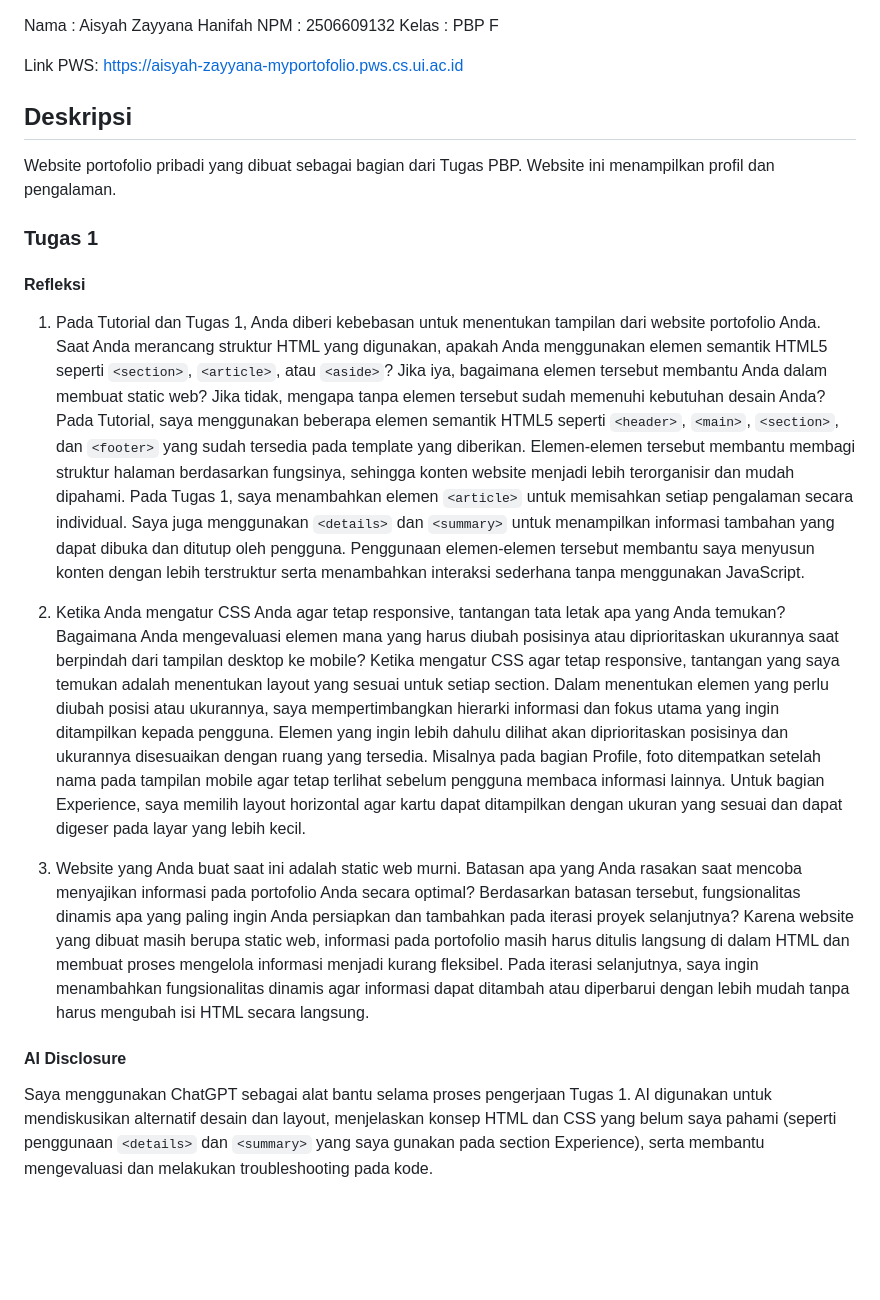
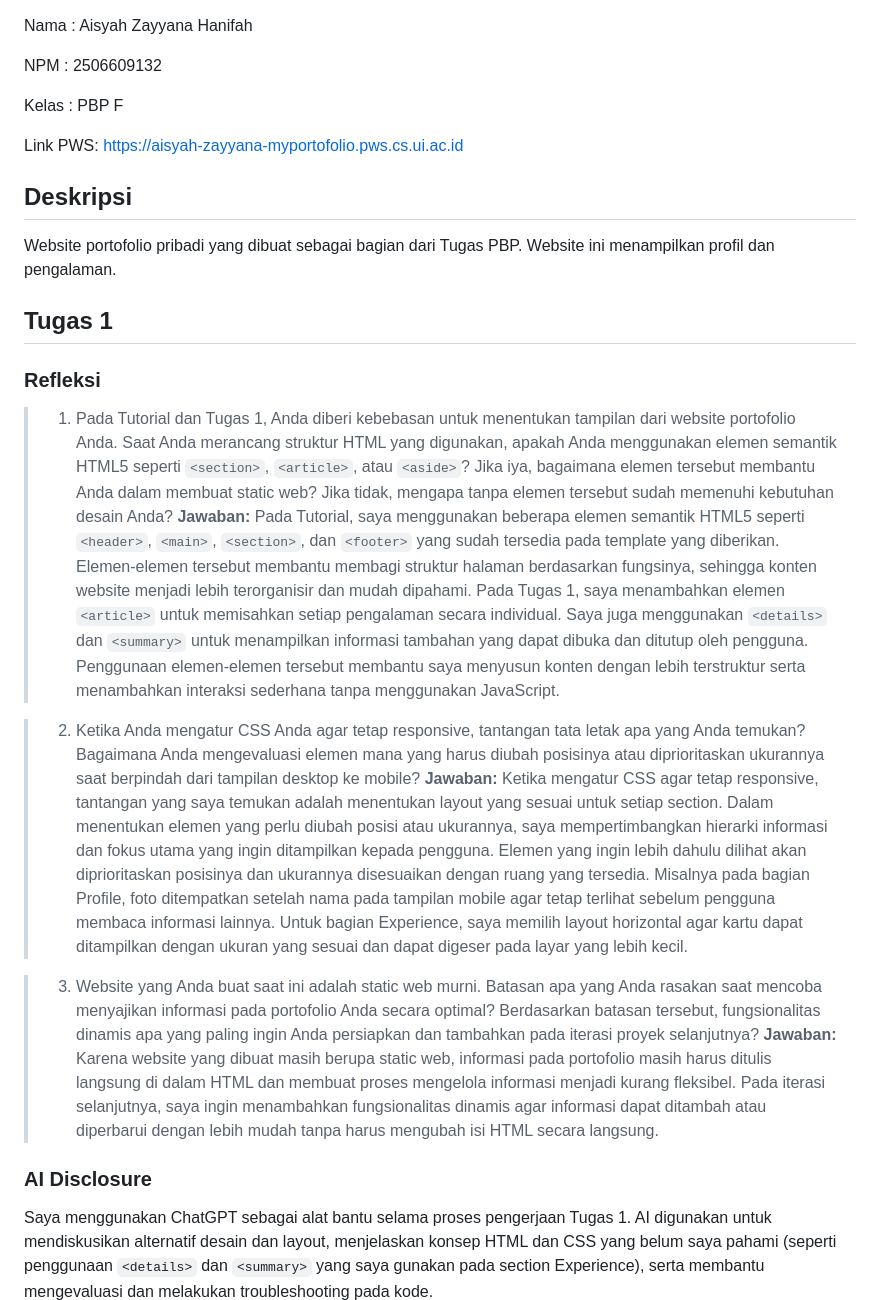
Before and after one commit to aisyahzh/myportofolio, a Markdown page: README.md, the part around the change. Rendered like a GitHub page; blank space fills up the shorter version.

Commit message:
docs: refine Task 1 reflection

```diff
--- a/README.md
+++ b/README.md
@@ -1,26 +1,32 @@
 Nama : Aisyah Zayyana Hanifah
+
 NPM : 2506609132
+
 Kelas : PBP F
 
 Link PWS: https://aisyah-zayyana-myportofolio.pws.cs.ui.ac.id
 
+
 ## Deskripsi
 Website portofolio pribadi yang dibuat sebagai bagian dari Tugas PBP. Website ini menampilkan profil dan pengalaman.
 
-### Tugas 1
+## Tugas 1
 
-#### Refleksi
-1. Pada Tutorial dan Tugas 1, Anda diberi kebebasan untuk menentukan tampilan dari website portofolio Anda. Saat Anda merancang struktur HTML yang digunakan, apakah Anda menggunakan elemen semantik HTML5 seperti `<section>`, `<article>`, atau `<aside>`? Jika iya, bagaimana elemen tersebut membantu Anda dalam membuat static web? Jika tidak, mengapa tanpa elemen tersebut sudah memenuhi kebutuhan desain Anda?
+### Refleksi
+> 1. Pada Tutorial dan Tugas 1, Anda diberi kebebasan untuk menentukan tampilan dari website portofolio Anda. Saat Anda merancang struktur HTML yang digunakan, apakah Anda menggunakan elemen semantik HTML5 seperti `<section>`, `<article>`, atau `<aside>`? Jika iya, bagaimana elemen tersebut membantu Anda dalam membuat static web? Jika tidak, mengapa tanpa elemen tersebut sudah memenuhi kebutuhan desain Anda?
+**Jawaban:**
 Pada Tutorial, saya menggunakan beberapa elemen semantik HTML5 seperti `<header>`, `<main>`, `<section>`, dan `<footer>` yang sudah tersedia pada template yang diberikan. Elemen-elemen tersebut membantu membagi struktur halaman berdasarkan fungsinya, sehingga konten website menjadi lebih terorganisir dan mudah dipahami. Pada Tugas 1, saya menambahkan elemen `<article>` untuk memisahkan setiap pengalaman secara individual. Saya juga menggunakan `<details>` dan `<summary>` untuk menampilkan informasi tambahan yang dapat dibuka dan ditutup oleh pengguna. Penggunaan elemen-elemen tersebut membantu saya menyusun konten dengan lebih terstruktur serta menambahkan interaksi sederhana tanpa menggunakan JavaScript.
 
-2. Ketika Anda mengatur CSS Anda agar tetap responsive, tantangan tata letak apa yang Anda temukan? Bagaimana Anda mengevaluasi elemen mana yang harus diubah posisinya atau diprioritaskan ukurannya saat berpindah dari tampilan desktop ke mobile?
+> 2. Ketika Anda mengatur CSS Anda agar tetap responsive, tantangan tata letak apa yang Anda temukan? Bagaimana Anda mengevaluasi elemen mana yang harus diubah posisinya atau diprioritaskan ukurannya saat berpindah dari tampilan desktop ke mobile?
+**Jawaban:**
 Ketika mengatur CSS agar tetap responsive, tantangan yang saya temukan adalah menentukan layout yang sesuai untuk setiap section. Dalam menentukan elemen yang perlu diubah posisi atau ukurannya, saya mempertimbangkan hierarki informasi dan fokus utama yang ingin ditampilkan kepada pengguna. Elemen yang ingin lebih dahulu dilihat akan diprioritaskan posisinya dan ukurannya disesuaikan dengan ruang yang tersedia. Misalnya pada bagian Profile, foto ditempatkan setelah nama pada tampilan mobile agar tetap terlihat sebelum pengguna membaca informasi lainnya. Untuk bagian Experience, saya memilih layout horizontal agar kartu dapat ditampilkan dengan ukuran yang sesuai dan dapat digeser pada layar yang lebih kecil.
 
-3. Website yang Anda buat saat ini adalah static web murni. Batasan apa yang Anda rasakan saat mencoba menyajikan informasi pada portofolio Anda secara optimal? Berdasarkan batasan tersebut, fungsionalitas dinamis apa yang paling ingin Anda persiapkan dan tambahkan pada iterasi proyek selanjutnya?
+> 3. Website yang Anda buat saat ini adalah static web murni. Batasan apa yang Anda rasakan saat mencoba menyajikan informasi pada portofolio Anda secara optimal? Berdasarkan batasan tersebut, fungsionalitas dinamis apa yang paling ingin Anda persiapkan dan tambahkan pada iterasi proyek selanjutnya?
+**Jawaban:**
 Karena website yang dibuat masih berupa static web, informasi pada portofolio masih harus ditulis langsung di dalam HTML dan membuat proses mengelola informasi menjadi kurang fleksibel. Pada iterasi selanjutnya, saya ingin menambahkan fungsionalitas dinamis agar informasi dapat ditambah atau diperbarui dengan lebih mudah tanpa harus mengubah isi HTML secara langsung.
 
 
-#### AI Disclosure
+### AI Disclosure
 Saya menggunakan ChatGPT sebagai alat bantu selama proses pengerjaan Tugas 1. AI digunakan untuk mendiskusikan alternatif desain dan layout, menjelaskan konsep HTML dan CSS yang belum saya pahami (seperti penggunaan `<details>` dan `<summary>` yang saya gunakan pada section Experience), serta membantu mengevaluasi dan melakukan troubleshooting pada kode.
 
 Saya tetap memahami, memilih, dan mengimplementasikan perubahan pada kode secara manual. Setiap saran dari AI saya pertimbangkan kembali berdasarkan kebutuhan desain dan ketentuan tugas.
```
